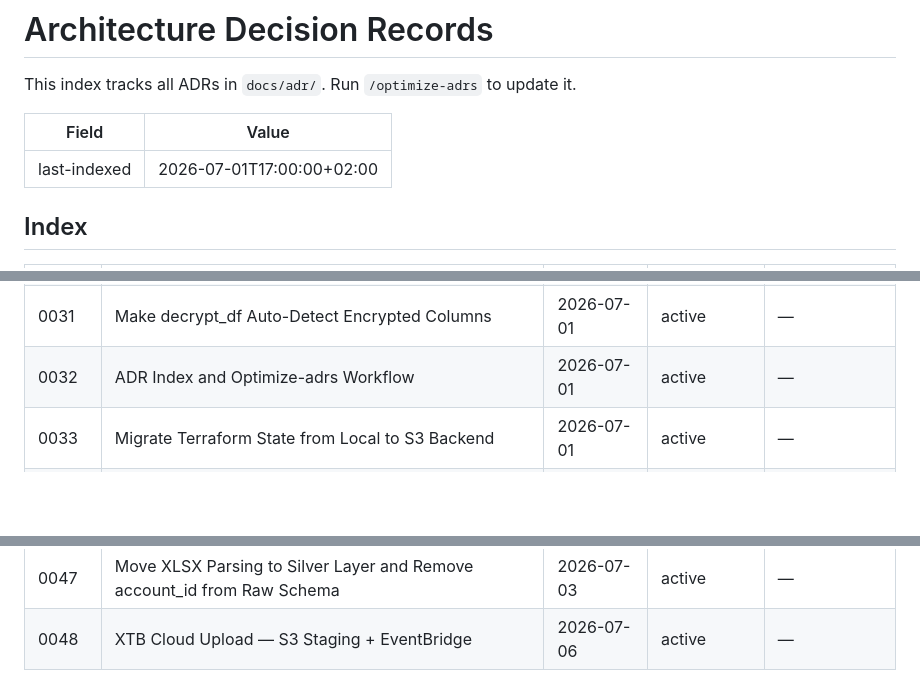
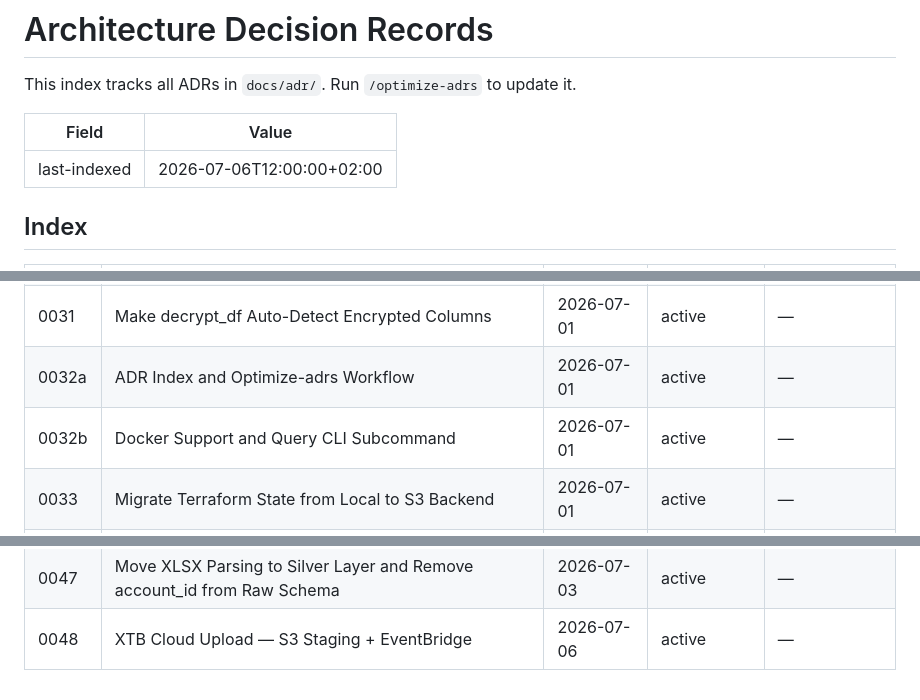
Before and after one commit to vp-1591/financial-portfolio-lakehouse, a Markdown page: docs/adr/README.md, 3 parts joined by grey strips. GitHub-like rendering; blank space fills up the shorter version.

Commit message:
docs: fix duplicate ADR 0032 numbering and add orphan entry
- Rename ADR 0032 row to 0032a (adr-index-and-optimize-workflow)

- Add orphan ADR 0032b (docker-and-query-cli) to index

- Add 0032 to duplicate-number mapping

- Update last-indexed to 2026-07-06T12:00:00+02:00

```diff
--- a/docs/adr/README.md
+++ b/docs/adr/README.md
@@ -4,7 +4,7 @@ This index tracks all ADRs in `docs/adr/`. Run `/optimize-adrs` to update it.
 
 | Field | Value |
 |-------|-------|
-| last-indexed | 2026-07-01T17:00:00+02:00 |
+| last-indexed | 2026-07-06T12:00:00+02:00 |
 
 ## Index
 
@@ -41,7 +41,8 @@ This index tracks all ADRs in `docs/adr/`. Run `/optimize-adrs` to update it.
 | 0029 | Remove Redundant Environment Variables and IBKR Gateway Dead Code | 2026-07-01 | active | — |
 | 0030 | Require IBKR Flex Query ID and Rename PORTFOLIO_ENCRYPTION_KEY | 2026-07-01 | active | — |
 | 0031 | Make decrypt_df Auto-Detect Encrypted Columns | 2026-07-01 | active | — |
-| 0032 | ADR Index and Optimize-adrs Workflow | 2026-07-01 | active | — |
+| 0032a | ADR Index and Optimize-adrs Workflow | 2026-07-01 | active | — |
+| 0032b | Docker Support and Query CLI Subcommand | 2026-07-01 | active | — |
 | 0033 | Migrate Terraform State from Local to S3 Backend | 2026-07-01 | active | — |
 | 0034 | Add required_version Constraint for Terraform 1.11+ | 2026-07-01 | active | — |
 | 0035 | Remove dead cashBalance and startingCash fallbacks from IBKR transform | 2026-07-02 | active | — |
@@ -64,6 +65,8 @@ This index tracks all ADRs in `docs/adr/`. Run `/optimize-adrs` to update it.
   0002b → 0002-use-broker-native-identifiers-in-portfolio-report.md
   0013a → 0013-add-ibkr-flex-connector-to-pipeline.md
   0013b → 0013-replace-pandas-with-polars-in-transform.md
+  0032a → 0032-adr-index-and-optimize-workflow.md
+  0032b → 0032-docker-and-query-cli.md
 -->
 
 <!-- Superseded ADRs without files (merged before creation):
```
